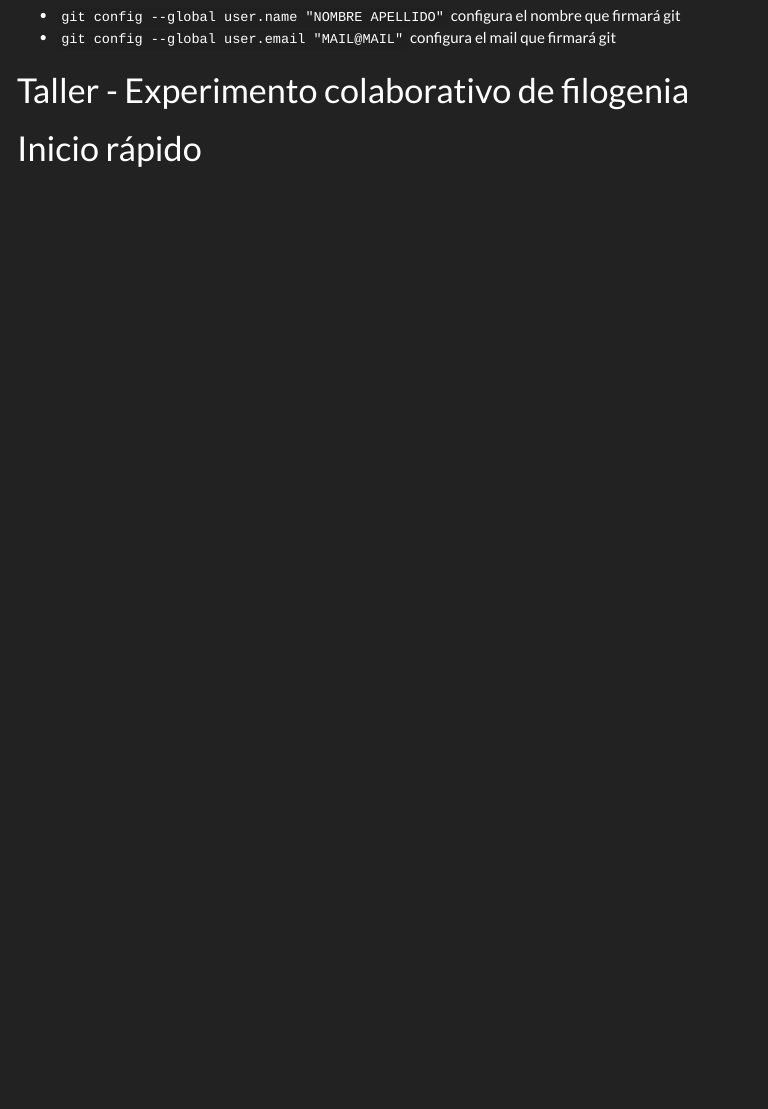
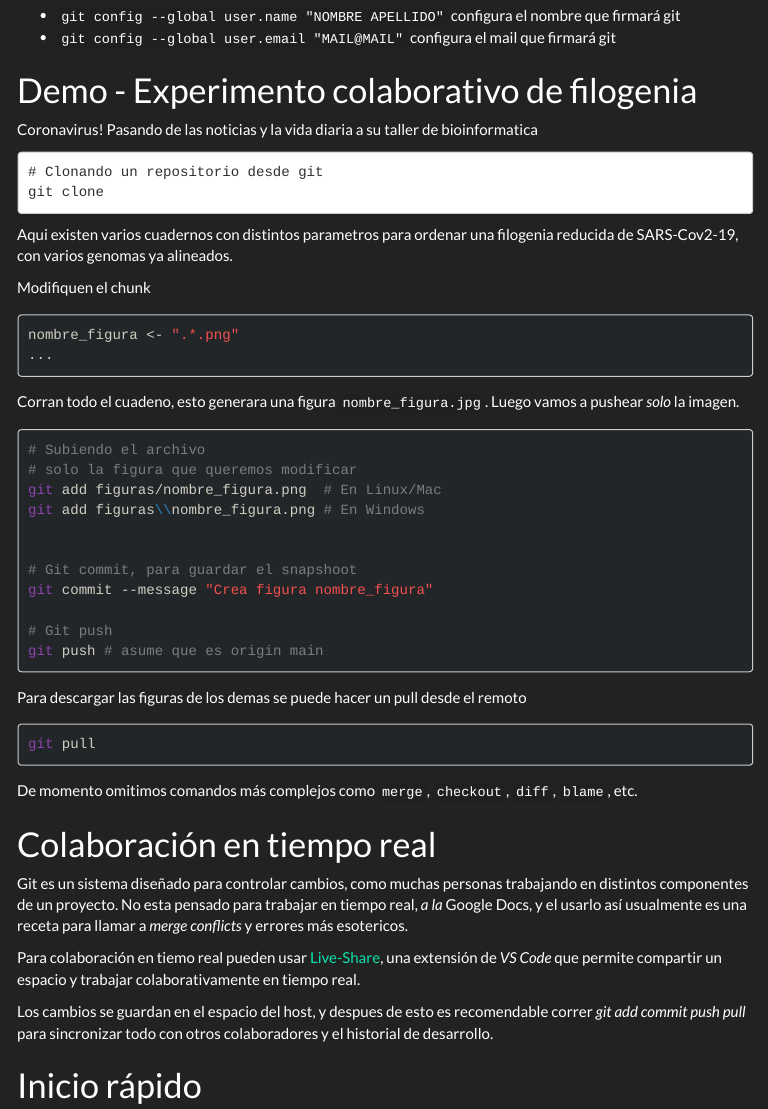
Before and after one commit to Fran-VT/talleres-programacion, an R Markdown document (02-control-versiones/t02_control_versiones.Rmd): the page in a window 1100 px wide, from 5980 px down. The pictures show the output file 02-control-versiones/t02_control_versiones.html that the author committed with the source, opened offline; menus at the side of the page are left out; long lines of code are wrapped.

Commit message:
Cosas de git y eso

````diff
--- a/02-control-versiones/t02_control_versiones.Rmd
+++ b/02-control-versiones/t02_control_versiones.Rmd
@@ -310,9 +310,59 @@ Podemos añadir configuraciones desde comandos sin entrar a editar
 - `git config --global user.name "NOMBRE APELLIDO"` configura el nombre que firmará git
 - `git config --global user.email "MAIL@MAIL"` configura el mail que firmará git
 
-# Taller - Experimento colaborativo de filogenia
+# Demo - Experimento colaborativo de filogenia
 
-<!-- # Demo de Live Share -->
+Coronavirus! Pasando de las noticias y la vida diaria a su taller de bioinformatica
+
+```
+# Clonando un repositorio desde git
+git clone
+```
+
+Aqui existen varios cuadernos con distintos parametros para ordenar una filogenia reducida de SARS-Cov2-19, con varios genomas ya alineados.
+
+Modifiquen el chunk
+
+```r
+nombre_figura <- ".*.png"
+...
+```
+
+Corran todo el cuadeno, esto generara una figura `nombre_figura.jpg`.
+Luego vamos a pushear _solo_ la imagen.
+
+```bash
+# Subiendo el archivo
+# solo la figura que queremos modificar
+git add figuras/nombre_figura.png  # En Linux/Mac
+git add figuras\\nombre_figura.png # En Windows
+
+
+# Git commit, para guardar el snapshoot
+git commit --message "Crea figura nombre_figura"
+
+# Git push
+git push # asume que es origin main
+```
+
+Para descargar las figuras de los demas se puede hacer un pull desde el remoto
+
+```bash
+git pull
+```
+
+De momento omitimos comandos más complejos como `merge`, `checkout`, `diff`, `blame`, etc.
+
+# Colaboración en tiempo real
+
+Git es un sistema diseñado para controlar cambios, como muchas personas trabajando en distintos componentes de un proyecto.
+No esta pensado para trabajar en tiempo real, _a la_ Google Docs,
+y el usarlo así usualmente es una receta para llamar a _merge conflicts_ y errores más esotericos.
+
+Para colaboración en tiemo real pueden usar [Live-Share](visualstudio.microsoft.com/services/live-share/),
+una extensión de _VS Code_ que permite compartir un espacio y trabajar colaborativamente en tiempo real.
+
+Los cambios se guardan en el espacio del host, y despues de esto es recomendable correr _git add commit push pull_ para sincronizar todo con otros colaboradores y el historial de desarrollo.
 
 # Inicio rápido
 <!-- Esta sección es para consilta rapida -->
````
Also changed, not shown: 00-encuestas/t00_encuestas.Rmd (+2 -2 lines), 02-control-versiones/t02_control_versiones.html, 1 other file.
